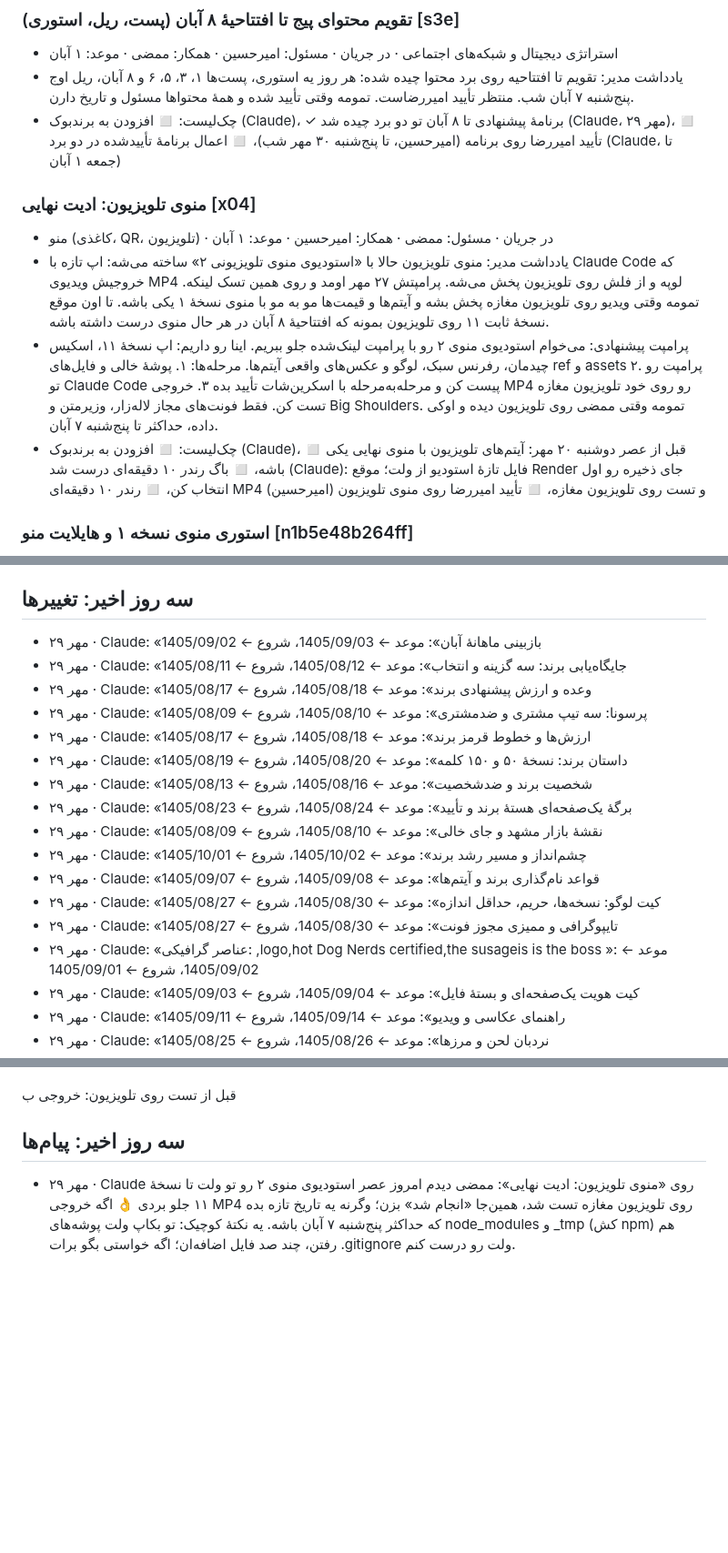
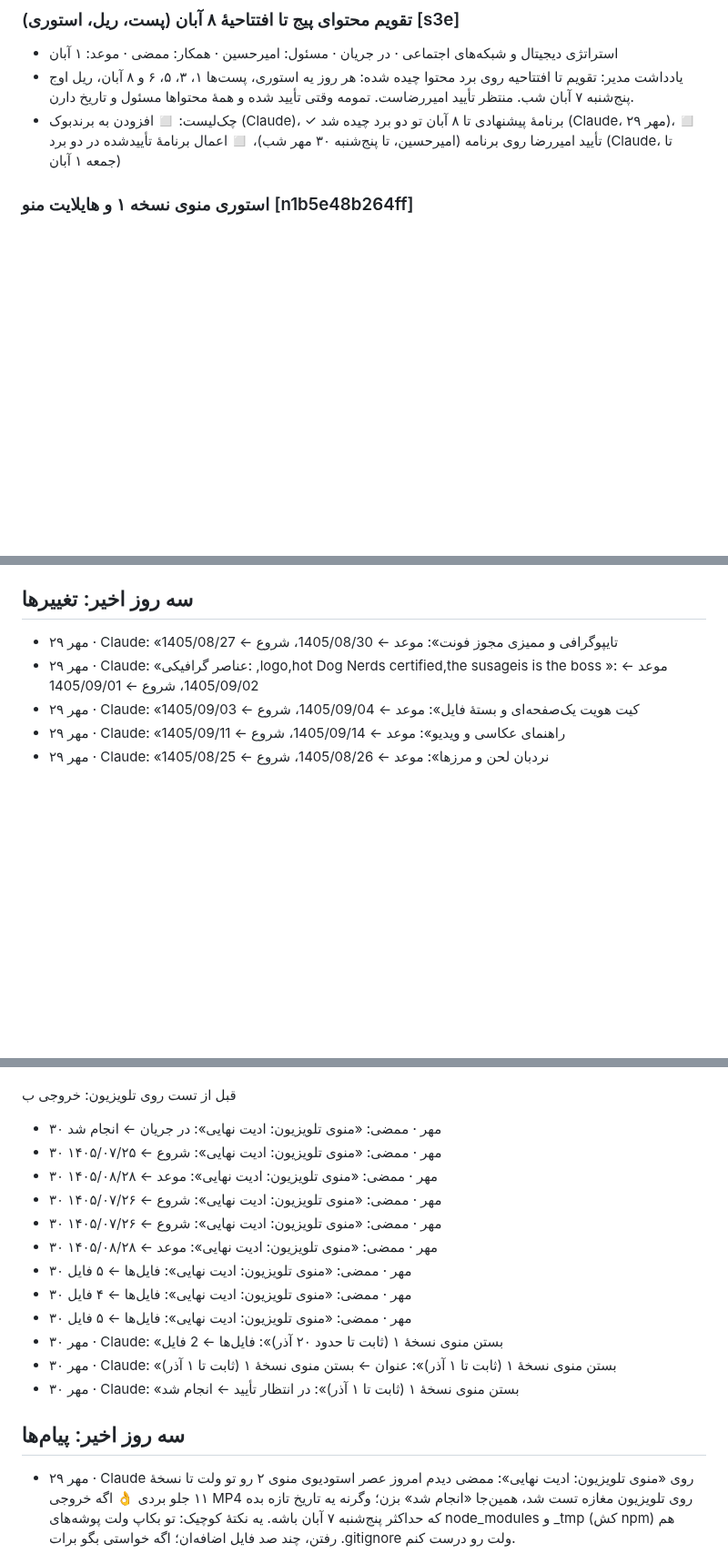
Before and after one commit to theglitchlabstudio-source/Susisa-projectboard, a Markdown page: kb/live.md, 3 parts joined by grey strips. Shown at 91% size. Rendered like a GitHub page; blank space fills up the shorter version.

```diff
--- a/kb/live.md
+++ b/kb/live.md
@@ -137,12 +132,6 @@
 - استراتژی دیجیتال و شبکه‌های اجتماعی · در جریان · مسئول: امیرحسین · همکار: ممضی · موعد: ۱ آبان
 - یادداشت مدیر: تقویم تا افتتاحیه روی برد محتوا چیده شده: هر روز یه استوری، پست‌ها ۱، ۳، ۵، ۶ و ۸ آبان، ریل اوج پنج‌شنبه ۷ آبان شب. منتظر تأیید امیررضاست. تمومه وقتی تأیید شده و همهٔ محتواها مسئول و تاریخ دارن.
 - چک‌لیست: ◻ افزودن به برندبوک (Claude)، ✓ برنامهٔ پیشنهادی تا ۸ آبان تو دو برد چیده شد (Claude، ۲۹ مهر)، ◻ تأیید امیررضا روی برنامه (امیرحسین، تا پنج‌شنبه ۳۰ مهر شب)، ◻ اعمال برنامهٔ تأییدشده در دو برد (Claude، تا جمعه ۱ آبان)
-
-### منوی تلویزیون: ادیت نهایی [x04]
-- منو (کاغذی، QR، تلویزیون) · در جریان · مسئول: ممضی · همکار: امیرحسین · موعد: ۱ آبان
-- یادداشت مدیر: منوی تلویزیون حالا با «استودیوی منوی تلویزیونی ۲» ساخته می‌شه: اپ تازه با Claude Code که خروجیش ویدیوی MP4 لوپه و از فلش روی تلویزیون پخش می‌شه. پرامپتش ۲۷ مهر اومد و روی همین تسک لینکه. تمومه وقتی ویدیو روی تلویزیون مغازه پخش بشه و آیتم‌ها و قیمت‌ها مو به مو با منوی نسخهٔ ۱ یکی باشه. تا اون موقع نسخهٔ ثابت ۱۱ روی تلویزیون بمونه که افتتاحیهٔ ۸ آبان در هر حال منوی درست داشته باشه.
-- پرامپت پیشنهادی: می‌خوام استودیوی منوی ۲ رو با پرامپت لینک‌شده جلو ببریم. اینا رو داریم: اپ نسخهٔ ۱۱، اسکیس چیدمان، رفرنس سبک، لوگو و عکس‌های واقعی آیتم‌ها. مرحله‌ها: ۱. پوشهٔ خالی و فایل‌های ref و assets ۲. پرامپت رو تو Claude Code پیست کن و مرحله‌به‌مرحله با اسکرین‌شات تأیید بده ۳. خروجی MP4 رو روی خود تلویزیون مغازه تست کن. فقط فونت‌های مجاز لاله‌زار، وزیرمتن و Big Shoulders. تمومه وقتی ممضی روی تلویزیون دیده و اوکی داده، حداکثر تا پنج‌شنبه ۷ آبان.
-- چک‌لیست: ◻ افزودن به برندبوک (Claude)، ◻ قبل از عصر دوشنبه ۲۰ مهر: آیتم‌های تلویزیون با منوی نهایی یکی باشه، ◻ باگ رندر ۱۰ دقیقه‌ای درست شد (Claude): فایل تازهٔ استودیو از ولت؛ موقع Render جای ذخیره رو اول انتخاب کن، ◻ رندر ۱۰ دقیقه‌ای MP4 و تست روی تلویزیون مغازه، ◻ تأیید امیررضا روی منوی تلویزیون (امیرحسین)
 
 ### استوری منوی نسخه ۱ و هایلایت منو [n1b5e48b264ff]
 - استراتژی دیجیتال و شبکه‌های اجتماعی · برنامه‌ریزی‌شده · مسئول: امیرحسین · همکار: ممضی، Claude · موعد: ۲ آبان
@@ -825,18 +814,6 @@
 
 ## سه روز اخیر: تغییرها
 
-- ۲۹ مهر · Claude: «بازبینی ماهانهٔ آبان»: موعد ← 1405/09/03، شروع ← 1405/09/02
-- ۲۹ مهر · Claude: «جایگاه‌یابی برند: سه گزینه و انتخاب»: موعد ← 1405/08/12، شروع ← 1405/08/11
-- ۲۹ مهر · Claude: «وعده و ارزش پیشنهادی برند»: موعد ← 1405/08/18، شروع ← 1405/08/17
-- ۲۹ مهر · Claude: «پرسونا: سه تیپ مشتری و ضدمشتری»: موعد ← 1405/08/10، شروع ← 1405/08/09
-- ۲۹ مهر · Claude: «ارزش‌ها و خطوط قرمز برند»: موعد ← 1405/08/18، شروع ← 1405/08/17
-- ۲۹ مهر · Claude: «داستان برند: نسخهٔ ۵۰ و ۱۵۰ کلمه»: موعد ← 1405/08/20، شروع ← 1405/08/19
-- ۲۹ مهر · Claude: «شخصیت برند و ضدشخصیت»: موعد ← 1405/08/16، شروع ← 1405/08/13
-- ۲۹ مهر · Claude: «برگهٔ یک‌صفحه‌ای هستهٔ برند و تأیید»: موعد ← 1405/08/24، شروع ← 1405/08/23
-- ۲۹ مهر · Claude: «نقشهٔ بازار مشهد و جای خالی»: موعد ← 1405/08/10، شروع ← 1405/08/09
-- ۲۹ مهر · Claude: «چشم‌انداز و مسیر رشد برند»: موعد ← 1405/10/02، شروع ← 1405/10/01
-- ۲۹ مهر · Claude: «قواعد نام‌گذاری برند و آیتم‌ها»: موعد ← 1405/09/08، شروع ← 1405/09/07
-- ۲۹ مهر · Claude: «کیت لوگو: نسخه‌ها، حریم، حداقل اندازه»: موعد ← 1405/08/30، شروع ← 1405/08/27
 - ۲۹ مهر · Claude: «تایپوگرافی و ممیزی مجوز فونت»: موعد ← 1405/08/30، شروع ← 1405/08/27
 - ۲۹ مهر · Claude: «عناصر گرافیکی:
 ,logo,hot Dog Nerds certified,the susageis  is the boss
@@ -889,6 +866,18 @@
 - ۳۰ مهر · Claude: «منوی تلویزیون: ادیت نهایی»: ایده‌ها ← تو موشن، قیمت و اسم آیتم‌ها رو ثابت نگه دار و حرکت رو فقط تو یه گوشه بذار (مثلاً بخار و شعله دور عکس آیتم ویژه). منوی چرخشی که صفحه‌ی قیمت‌ها رو عوض می‌کنه مشتری رو منتظر نگه می‌داره و صف رو کند می‌کنه؛ این حرف مشترک بیشتر سایت‌های منوی دیجیتاله، مثل Seenlabs و Kitcast. اگه چند صفحه لازم شد، هر صفحه حداقل ۸ تا ۱۰ ثانیه بمونه.
 
 قبل از تست روی تلویزیون: خروجی ب
+- ۳۰ مهر · ممضی: «منوی تلویزیون: ادیت نهایی»: در جریان ← انجام شد
+- ۳۰ مهر · ممضی: «منوی تلویزیون: ادیت نهایی»: شروع ← ۱۴۰۵/۰۷/۲۵
+- ۳۰ مهر · ممضی: «منوی تلویزیون: ادیت نهایی»: موعد ← ۱۴۰۵/۰۸/۲۸
+- ۳۰ مهر · ممضی: «منوی تلویزیون: ادیت نهایی»: شروع ← ۱۴۰۵/۰۷/۲۶
+- ۳۰ مهر · ممضی: «منوی تلویزیون: ادیت نهایی»: شروع ← ۱۴۰۵/۰۷/۲۶
+- ۳۰ مهر · ممضی: «منوی تلویزیون: ادیت نهایی»: موعد ← ۱۴۰۵/۰۸/۲۸
+- ۳۰ مهر · ممضی: «منوی تلویزیون: ادیت نهایی»: فایل‌ها ← ۵ فایل
+- ۳۰ مهر · ممضی: «منوی تلویزیون: ادیت نهایی»: فایل‌ها ← ۴ فایل
+- ۳۰ مهر · ممضی: «منوی تلویزیون: ادیت نهایی»: فایل‌ها ← ۵ فایل
+- ۳۰ مهر · Claude: «بستن منوی نسخهٔ ۱ (ثابت تا حدود ۲۰ آذر)»: فایل‌ها ← 2 فایل
+- ۳۰ مهر · Claude: «بستن منوی نسخهٔ ۱ (ثابت تا ۱ آذر)»: عنوان ← بستن منوی نسخهٔ ۱ (ثابت تا ۱ آذر)
+- ۳۰ مهر · Claude: «بستن منوی نسخهٔ ۱ (ثابت تا ۱ آذر)»: در انتظار تأیید ← انجام شد
 
 ## سه روز اخیر: پیام‌ها
 
```
Also changed, not shown: other parts of kb/live.md (+13 -11 lines), agent/STATUS.md (+7 -2 lines), agent/WATCH.md (+3 -3 lines).
